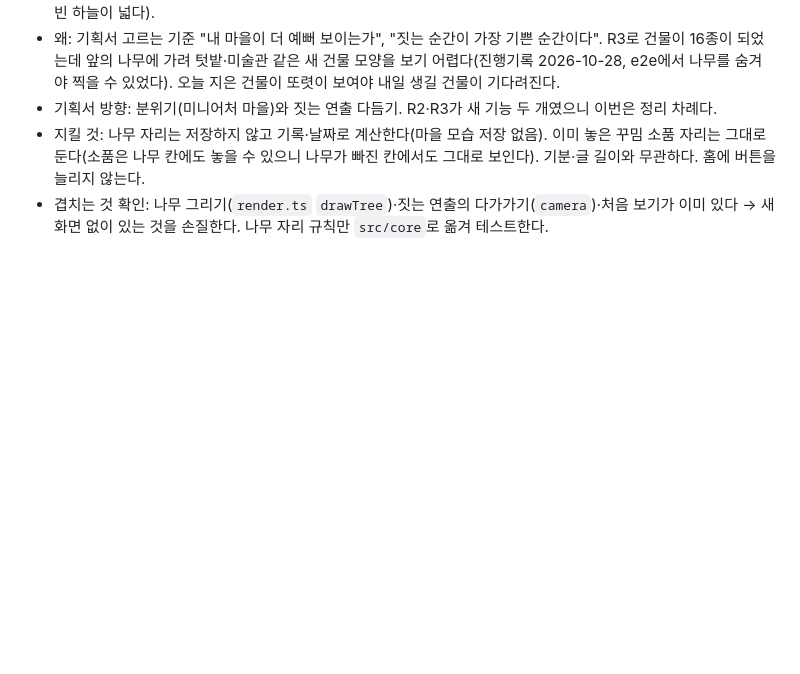
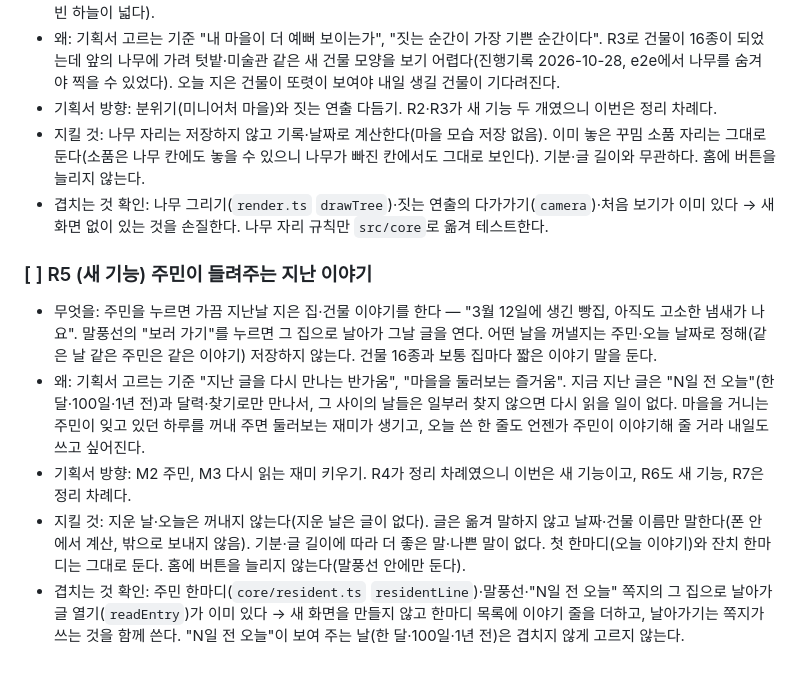
Before and after one commit to qkrrjs0811/diary_village, a Markdown page: 로드맵.md, the part around the change. Rendered like a GitHub page; blank space fills up the shorter version.

Commit message:
docs: 로드맵 R5 주민이 들려주는 지난 이야기(새 기능)를 정하고 할 일 2개로 쪼갬
Co-Authored-By: Claude Opus 5.5 <noreply@anthropic.com>

```diff
--- a/로드맵.md
+++ b/로드맵.md
@@ -32,3 +32,10 @@
 - 기획서 방향: 분위기(미니어처 마을)와 짓는 연출 다듬기. R2·R3가 새 기능 두 개였으니 이번은 정리 차례다.
 - 지킬 것: 나무 자리는 저장하지 않고 기록·날짜로 계산한다(마을 모습 저장 없음). 이미 놓은 꾸밈 소품 자리는 그대로 둔다(소품은 나무 칸에도 놓을 수 있으니 나무가 빠진 칸에서도 그대로 보인다). 기분·글 길이와 무관하다. 홈에 버튼을 늘리지 않는다.
 - 겹치는 것 확인: 나무 그리기(`render.ts` `drawTree`)·짓는 연출의 다가가기(`camera`)·처음 보기가 이미 있다 → 새 화면 없이 있는 것을 손질한다. 나무 자리 규칙만 `src/core`로 옮겨 테스트한다.
+
+### [ ] R5 (새 기능) 주민이 들려주는 지난 이야기
+- 무엇을: 주민을 누르면 가끔 지난날 지은 집·건물 이야기를 한다 — "3월 12일에 생긴 빵집, 아직도 고소한 냄새가 나요". 말풍선의 "보러 가기"를 누르면 그 집으로 날아가 그날 글을 연다. 어떤 날을 꺼낼지는 주민·오늘 날짜로 정해(같은 날 같은 주민은 같은 이야기) 저장하지 않는다. 건물 16종과 보통 집마다 짧은 이야기 말을 둔다.
+- 왜: 기획서 고르는 기준 "지난 글을 다시 만나는 반가움", "마을을 둘러보는 즐거움". 지금 지난 글은 "N일 전 오늘"(한 달·100일·1년 전)과 달력·찾기로만 만나서, 그 사이의 날들은 일부러 찾지 않으면 다시 읽을 일이 없다. 마을을 거니는 주민이 잊고 있던 하루를 꺼내 주면 둘러보는 재미가 생기고, 오늘 쓴 한 줄도 언젠가 주민이 이야기해 줄 거라 내일도 쓰고 싶어진다.
+- 기획서 방향: M2 주민, M3 다시 읽는 재미 키우기. R4가 정리 차례였으니 이번은 새 기능이고, R6도 새 기능, R7은 정리 차례다.
+- 지킬 것: 지운 날·오늘은 꺼내지 않는다(지운 날은 글이 없다). 글은 옮겨 말하지 않고 날짜·건물 이름만 말한다(폰 안에서 계산, 밖으로 보내지 않음). 기분·글 길이에 따라 더 좋은 말·나쁜 말이 없다. 첫 한마디(오늘 이야기)와 잔치 한마디는 그대로 둔다. 홈에 버튼을 늘리지 않는다(말풍선 안에만 둔다).
+- 겹치는 것 확인: 주민 한마디(`core/resident.ts` `residentLine`)·말풍선·"N일 전 오늘" 쪽지의 그 집으로 날아가 글 열기(`readEntry`)가 이미 있다 → 새 화면을 만들지 않고 한마디 목록에 이야기 줄을 더하고, 날아가기는 쪽지가 쓰는 것을 함께 쓴다. "N일 전 오늘"이 보여 주는 날(한 달·100일·1년 전)은 겹치지 않게 고르지 않는다.
```
Also changed, not shown: 진행기록.md (+9 -0 lines), 할일.md (+2 -0 lines).
